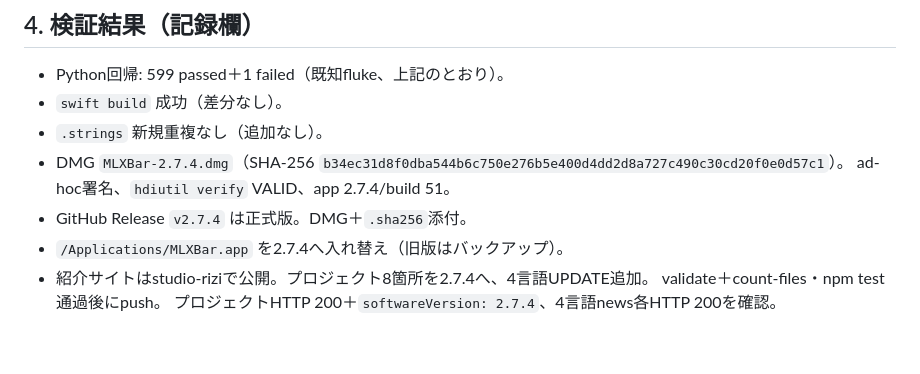
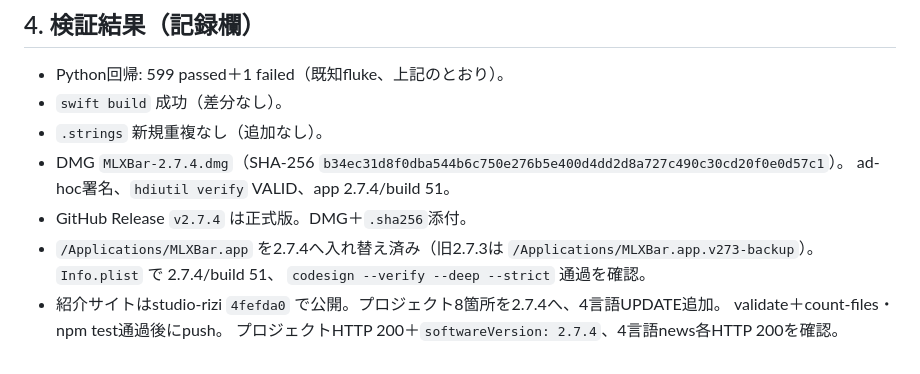
Before and after one commit to oriyu90/mlx-bar, a Markdown page: TEST_PLAN_v2.7.4.md, the part around the change. Rendered like a GitHub page.

Commit message:
docs: record v2.7.4 production verification

```diff
--- a/TEST_PLAN_v2.7.4.md
+++ b/TEST_PLAN_v2.7.4.md
@@ -42,7 +42,9 @@
 - DMG `MLXBar-2.7.4.dmg`（SHA-256 `b34ec31d8f0dba544b6c750e276b5e400d4dd2d8a727c490c30cd20f0e0d57c1`）。
   ad-hoc署名、`hdiutil verify` VALID、app 2.7.4/build 51。
 - GitHub Release `v2.7.4` は正式版。DMG＋`.sha256`添付。
-- `/Applications/MLXBar.app` を2.7.4へ入れ替え（旧版はバックアップ）。
-- 紹介サイトはstudio-riziで公開。プロジェクト8箇所を2.7.4へ、4言語UPDATE追加。
+- `/Applications/MLXBar.app` を2.7.4へ入れ替え済み（旧2.7.3は
+  `/Applications/MLXBar.app.v273-backup`）。`Info.plist` で 2.7.4/build 51、
+  `codesign --verify --deep --strict` 通過を確認。
+- 紹介サイトはstudio-rizi `4fefda0` で公開。プロジェクト8箇所を2.7.4へ、4言語UPDATE追加。
   validate＋count-files・npm test通過後にpush。
   プロジェクトHTTP 200＋`softwareVersion: 2.7.4`、4言語news各HTTP 200を確認。
```
